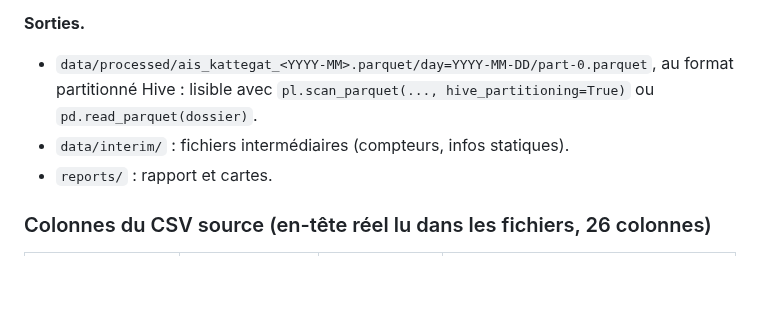
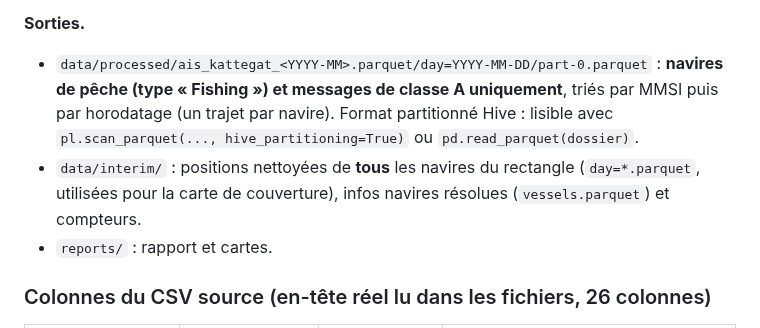
Before and after one commit to sam-prog007/SeaTrace, a Markdown page: README.md, the part around the change. GitHub-like rendering; blank space fills up the shorter version.

```diff
--- a/README.md
+++ b/README.md
@@ -166,8 +166,8 @@ Chaque script saute ce qui est déjà fait : ZIP déjà téléchargé à la bonn
 **Traitement.** Lecture en flux par blocs de 64 Mo (pyarrow) directement dans le ZIP, sans décompression sur disque ni chargement complet. Ensuite : filtre 55-58 N / 10-13 E, nettoyage compté (voir le rapport), dédoublonnage exact par jour, puis résolution par MMSI du type de navire, de la longueur et du nom.
 
 **Sorties.**
-- `data/processed/ais_kattegat_<YYYY-MM>.parquet/day=YYYY-MM-DD/part-0.parquet`, au format partitionné Hive : lisible avec `pl.scan_parquet(..., hive_partitioning=True)` ou `pd.read_parquet(dossier)`.
-- `data/interim/` : fichiers intermédiaires (compteurs, infos statiques).
+- `data/processed/ais_kattegat_<YYYY-MM>.parquet/day=YYYY-MM-DD/part-0.parquet` : **navires de pêche (type « Fishing ») et messages de classe A uniquement**, triés par MMSI puis par horodatage (un trajet par navire). Format partitionné Hive : lisible avec `pl.scan_parquet(..., hive_partitioning=True)` ou `pd.read_parquet(dossier)`.
+- `data/interim/` : positions nettoyées de **tous** les navires du rectangle (`day=*.parquet`, utilisées pour la carte de couverture), infos navires résolues (`vessels.parquet`) et compteurs.
 - `reports/` : rapport et cartes.
 
 ### Colonnes du CSV source (en-tête réel lu dans les fichiers, 26 colonnes)
```
Also changed, not shown: reports/data_quality.md (+20 -4 lines), reports/fishing_tracks.png (added), 2 other files.
